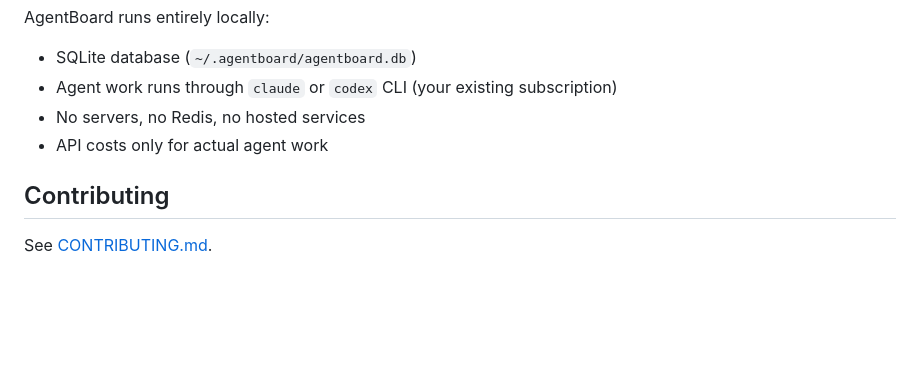
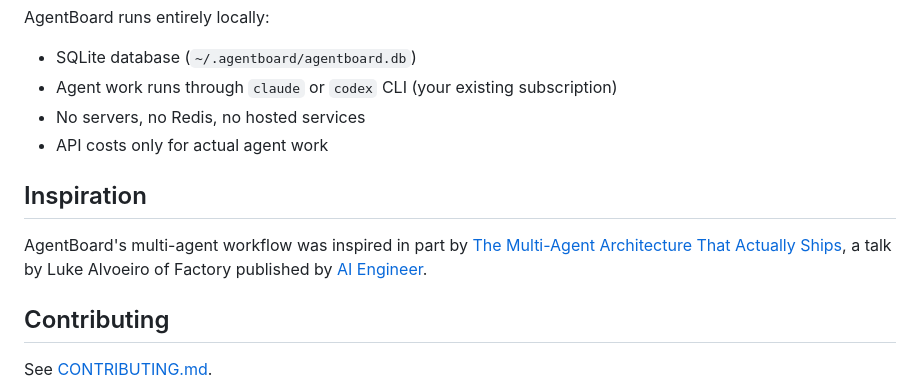
Before and after one commit to Vadimkomis/agentboard, a Markdown page: README.md, the part around the change. GitHub-like rendering; blank space fills up the shorter version.

Commit message:
docs: credit multi-agent architecture inspiration

```diff
--- a/README.md
+++ b/README.md
@@ -130,6 +130,13 @@ AgentBoard runs entirely locally:
 - No servers, no Redis, no hosted services
 - API costs only for actual agent work
 
+## Inspiration
+
+AgentBoard's multi-agent workflow was inspired in part by
+[The Multi-Agent Architecture That Actually Ships](https://www.youtube.com/watch?v=ow1we5PzK-o),
+a talk by Luke Alvoeiro of Factory published by
+[AI Engineer](https://www.youtube.com/@aiDotEngineer).
+
 ## Contributing
 
 See [CONTRIBUTING.md](CONTRIBUTING.md).
```
